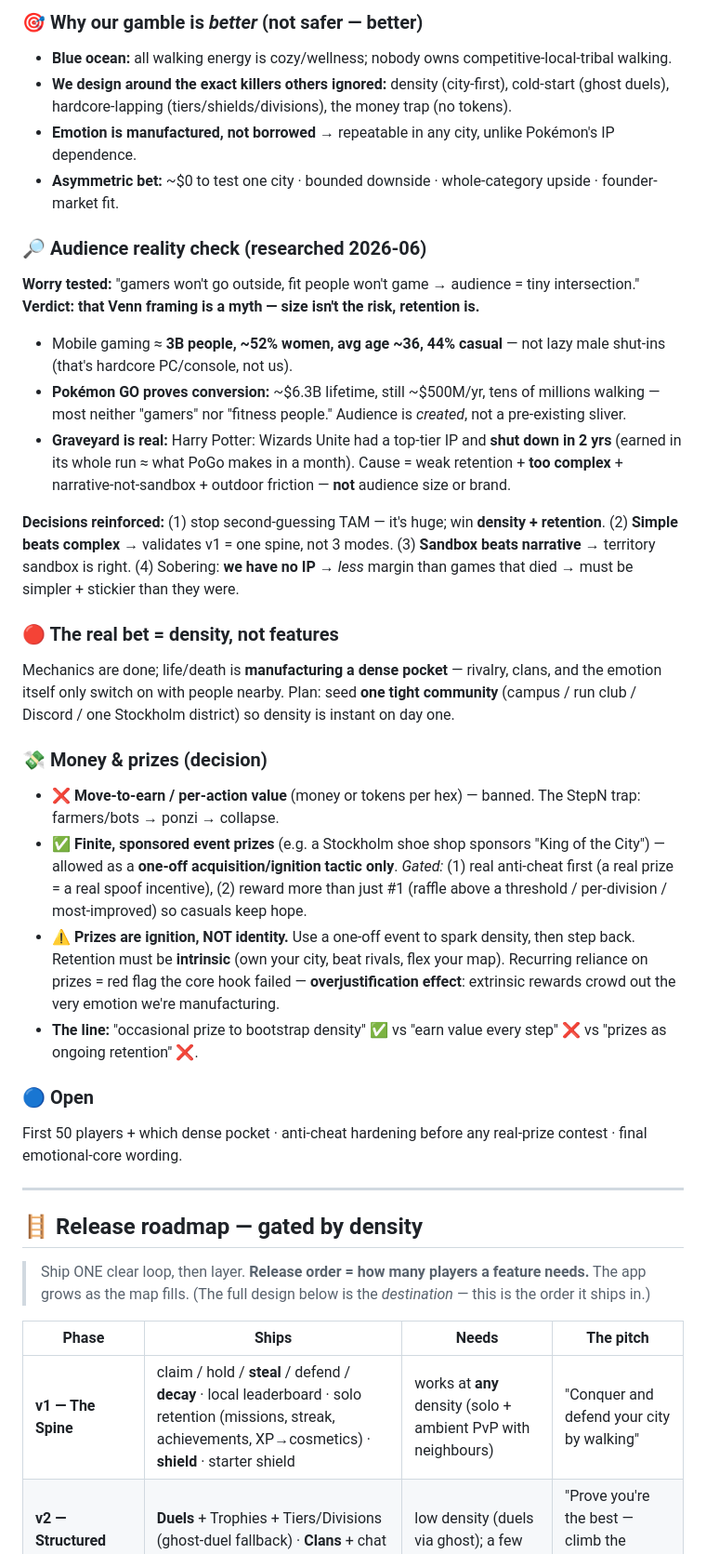
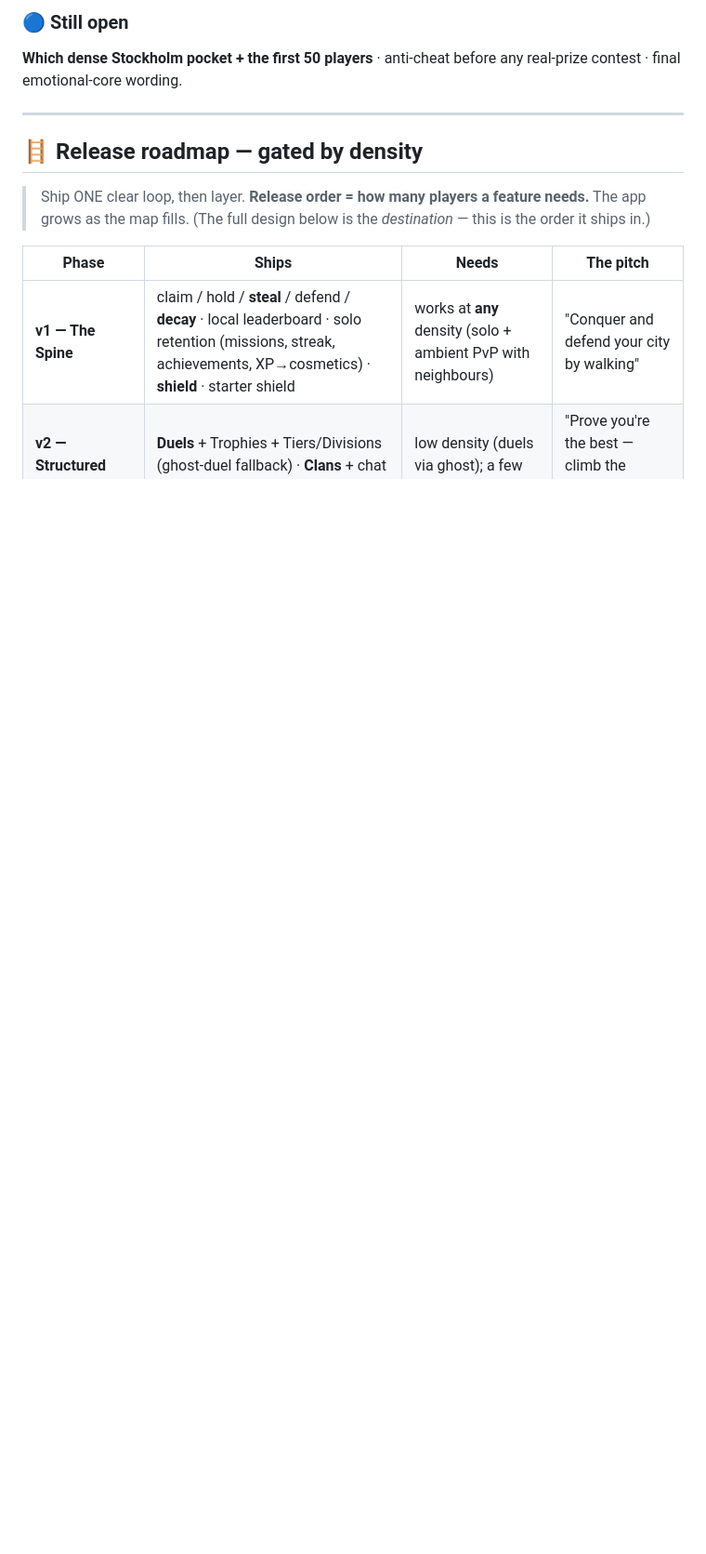
Before and after one commit to WarPro-Org/my_loop, a Markdown page: DESIGN_LOG.md, the part around one of its changes. Shown at 93% size. Drawn GitHub-style; blank space fills up the shorter version.

```diff
--- a/DESIGN_LOG.md
+++ b/DESIGN_LOG.md
@@ -35,29 +40,6 @@
 
-### 🎯 Why our gamble is *better* (not safer — better)
-- **Blue ocean:** all walking energy is cozy/wellness; nobody owns competitive-local-tribal walking.
-- **We design around the exact killers others ignored:** density (city-first), cold-start (ghost duels), hardcore-lapping (tiers/shields/divisions), the money trap (no tokens).
-- **Emotion is manufactured, not borrowed** → repeatable in any city, unlike Pokémon's IP dependence.
-- **Asymmetric bet:** ~$0 to test one city · bounded downside · whole-category upside · founder-market fit.
-
-### 🔎 Audience reality check (researched 2026-06)
-**Worry tested:** "gamers won't go outside, fit people won't game → audience = tiny intersection." **Verdict: that Venn framing is a myth — size isn't the risk, retention is.**
-- Mobile gaming ≈ **3B people, ~52% women, avg age ~36, 44% casual** — not lazy male shut-ins (that's hardcore PC/console, not us).
-- **Pokémon GO proves conversion:** ~$6.3B lifetime, still ~$500M/yr, tens of millions walking — most neither "gamers" nor "fitness people." Audience is *created*, not a pre-existing sliver.
-- **Graveyard is real:** Harry Potter: Wizards Unite had a top-tier IP and **shut down in 2 yrs** (earned in its whole run ≈ what PoGo makes in a month). Cause = weak retention + **too complex** + narrative-not-sandbox + outdoor friction — **not** audience size or brand.
-
-**Decisions reinforced:** (1) stop second-guessing TAM — it's huge; win **density + retention**. (2) **Simple beats complex** → validates v1 = one spine, not 3 modes. (3) **Sandbox beats narrative** → territory sandbox is right. (4) Sobering: **we have no IP** → *less* margin than games that died → must be simpler + stickier than they were.
-
-### 🔴 The real bet = density, not features
-Mechanics are done; life/death is **manufacturing a dense pocket** — rivalry, clans, and the emotion itself only switch on with people nearby. Plan: seed **one tight community** (campus / run club / Discord / one Stockholm district) so density is instant on day one.
-
-### 💸 Money & prizes (decision)
-- ❌ **Move-to-earn / per-action value** (money or tokens per hex) — banned. The StepN trap: farmers/bots → ponzi → collapse.
-- ✅ **Finite, sponsored event prizes** (e.g. a Stockholm shoe shop sponsors "King of the City") — allowed as a **one-off acquisition/ignition tactic only**. _Gated:_ (1) real anti-cheat first (a real prize = a real spoof incentive), (2) reward more than just #1 (raffle above a threshold / per-division / most-improved) so casuals keep hope.
-- ⚠️ **Prizes are ignition, NOT identity.** Use a one-off event to spark density, then step back. Retention must be **intrinsic** (own your city, beat rivals, flex your map). Recurring reliance on prizes = red flag the core hook failed — **overjustification effect**: extrinsic rewards crowd out the very emotion we're manufacturing.
-- **The line:** "occasional prize to bootstrap density" ✅ vs "earn value every step" ❌ vs "prizes as ongoing retention" ❌.
-
-### 🔵 Open
-First 50 players + which dense pocket · anti-cheat hardening before any real-prize contest · final emotional-core wording.
+### 🔵 Still open
+**Which dense Stockholm pocket + the first 50 players** · anti-cheat before any real-prize contest · final emotional-core wording.
 
 ---
 
```
Also changed, not shown: other parts of DESIGN_LOG.md (+24 -19 lines).
